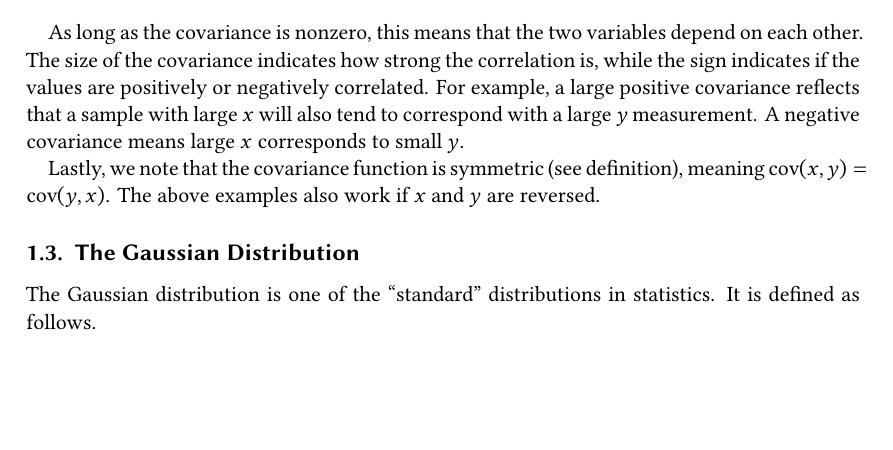
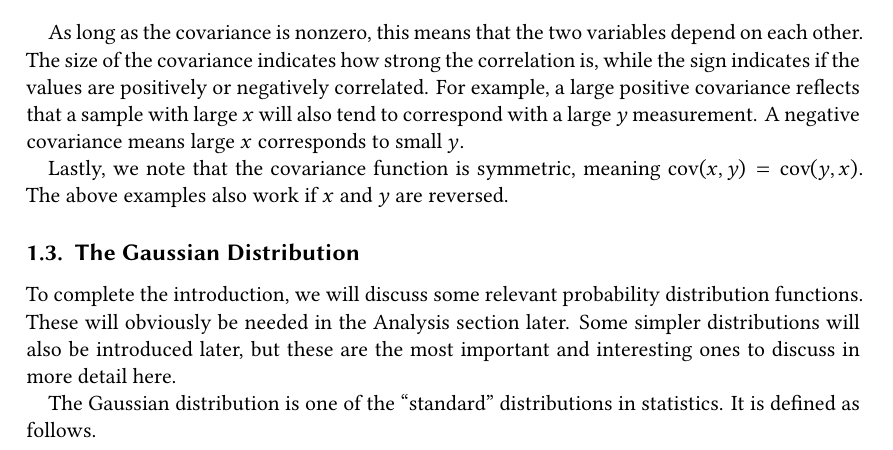
Before and after one commit to Just-Neptun/FP, a LaTeX paper (S01 Statistik/Protokoll/ausarbeitung.tex, which reads S01 Statistik/Protokoll/sections/introduction.tex): part of page 3 of 25, cut so that both start at the same text, the shorter picture padded with empty space. Compiled offline with XeLaTeX.

Commit message:
add intro sentence to distributions

```diff
--- a/S01 Statistik/Protokoll/sections/introduction.tex
+++ b/S01 Statistik/Protokoll/sections/introduction.tex
@@ -83,9 +83,11 @@ If two discrete variables \( x \) and \( y \), with means \( \mu_x \) and \( \mu
 
 As long as the covariance is nonzero, this means that the two variables depend on each other. The size of the covariance indicates how strong the correlation is, while the sign indicates if the values are positively or negatively correlated. For example, a large positive covariance reflects that a sample with large \( x \) will also tend to correspond with a large \( y \) measurement. A negative covariance means large \( x \) corresponds to small \( y \).
 
-Lastly, we note that the covariance function is symmetric (see definition), meaning \( \cov (x, y) = \cov (y, x) \). The above examples also work if \( x \) and \( y \) are reversed.
+Lastly, we note that the covariance function is symmetric, meaning \( \cov (x, y) = \cov (y, x) \). The above examples also work if \( x \) and \( y \) are reversed.
 
 \subsection{The Gaussian Distribution}
+
+To complete the introduction, we will discuss some relevant probability distribution functions. These will obviously be needed in the Analysis section later. Some simpler distributions will also be introduced later, but these are the most important and interesting ones to discuss in more detail here.
 
 The Gaussian distribution is one of the \quoteapprox{standard} distributions in statistics. It is defined as follows.
 
```
